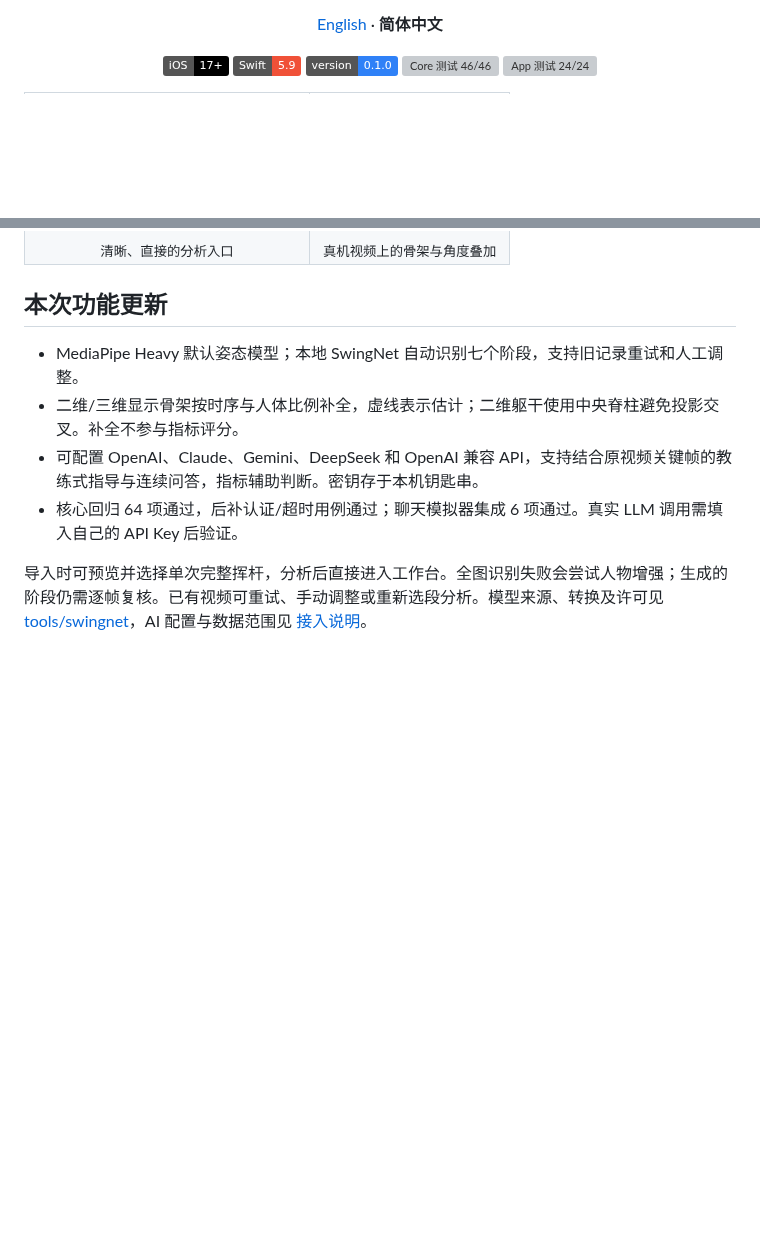
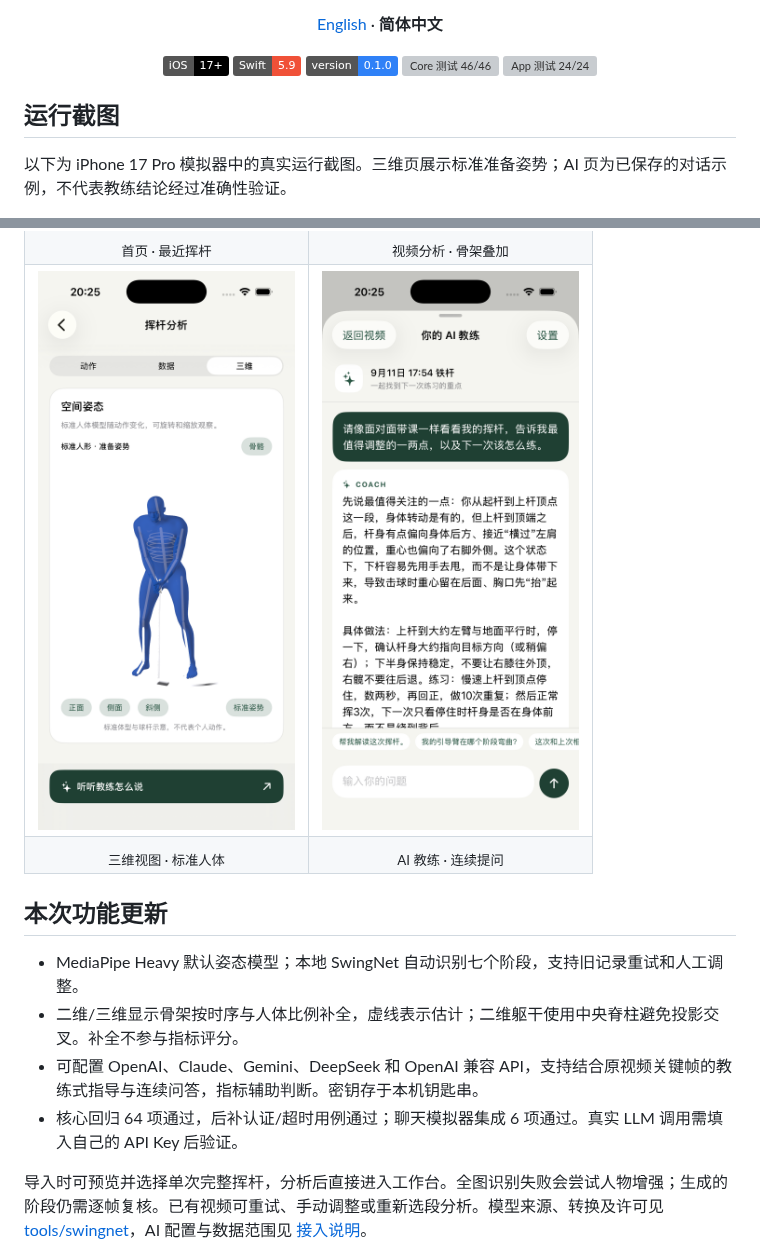
Before and after one commit to wcsnbilil/CoachMe, a Markdown page: README.zh-CN.md, 2 parts joined by grey strips. GitHub-like rendering; pictures changed too: docs/screenshots/ai-coach.png (added), docs/screenshots/avatar.png (added); badges without logos; blank space fills up the shorter version; grey boxes are pictures that could not be loaded.

Commit message:
Show current app screenshots on English and Chinese homepages

```diff
--- a/README.zh-CN.md
+++ b/README.zh-CN.md
@@ -20,5 +20,9 @@
   <img alt="App 测试 24/24" src="https://img.shields.io/badge/App_tests-24%2F24-2EA44F">
 </p>
 
+## 运行截图
+
+以下为 iPhone 17 Pro 模拟器中的真实运行截图。三维页展示标准准备姿势；AI 页为已保存的对话示例，不代表教练结论经过准确性验证。
+
 <table>
   <tr>
@@ -27,7 +31,15 @@
   </tr>
   <tr>
-    <td align="center"><sub>清晰、直接的分析入口</sub></td>
-    <td align="center"><sub>真机视频上的骨架与角度叠加</sub></td>
+    <td align="center"><sub>首页 · 最近挥杆</sub></td>
+    <td align="center"><sub>视频分析 · 骨架叠加</sub></td>
+  </tr>
+  <tr>
+    <td align="center"><a href="docs/screenshots/avatar.png"><img src="docs/screenshots/avatar.png" alt="三维视图 · 标准人体" width="300"></a></td>
+    <td align="center"><a href="docs/screenshots/ai-coach.png"><img src="docs/screenshots/ai-coach.png" alt="AI 教练 · 连续提问" width="300"></a></td>
+  </tr>
+  <tr>
+    <td align="center"><sub>三维视图 · 标准人体</sub></td>
+    <td align="center"><sub>AI 教练 · 连续提问</sub></td>
   </tr>
 </table>
 
```
Also changed, not shown: other parts of README.zh-CN.md (+2 -2 lines), README.md (+16 -4 lines), docs/screenshots/home.png (added), 1 other file.
